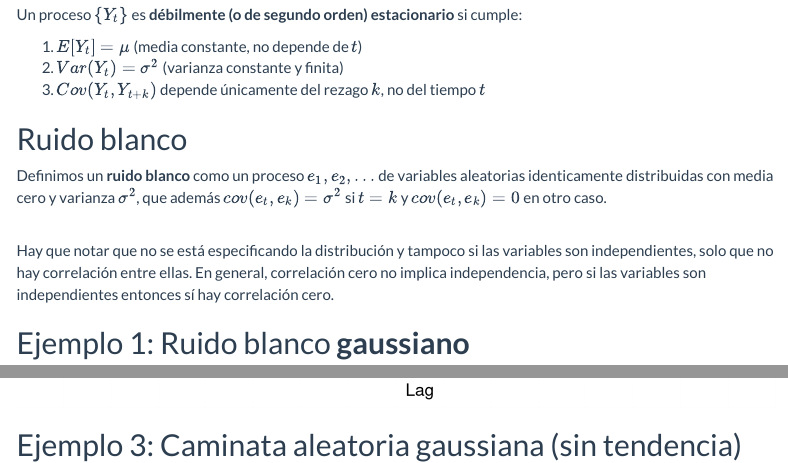
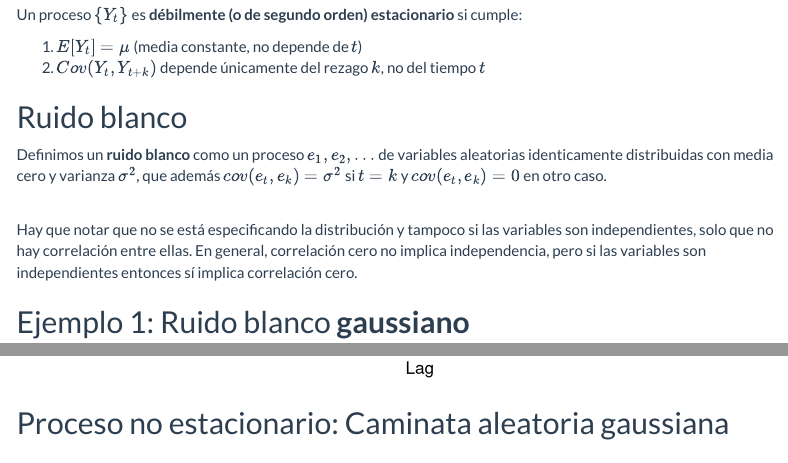
Before and after one commit to rbasaldud/MSyST, an R Markdown document (series_tiempo/Componentes_y_estacionariedad.Rmd): the page in a window 1100 px wide, from 15910 px down, and a second part further down, joined at a grey line. Rendered offline with R 4.5, knitr and Pandoc, with nearby package versions; code that draws random numbers runs with fixed seeds of ours; some code elsewhere in the file could not run offline; menus at the side of the page are left out.

Commit message:
correcion definición GWN

````diff
--- a/series_tiempo/Componentes_y_estacionariedad.Rmd
+++ b/series_tiempo/Componentes_y_estacionariedad.Rmd
@@ -734,8 +734,7 @@ A diferencia de la estacionalidad, este componente es mucho más difícil de ant
 Un proceso $\{Y_t\}$ es **débilmente (o de segundo orden) estacionario** si cumple:
 
 1. $E[Y_t] = \mu$ (media constante, no depende de $t$)
-2. $Var(Y_t) = \sigma^2$ (varianza constante y finita)
-3. $Cov(Y_t, Y_{t+k})$ depende únicamente del rezago $k$, no del tiempo $t$
+2. $Cov(Y_t, Y_{t+k})$ depende únicamente del rezago $k$, no del tiempo $t$
 
 
 ## Ruido blanco
@@ -743,7 +742,7 @@ Un proceso $\{Y_t\}$ es **débilmente (o de segundo orden) estacionario** si cum
 Definimos un **ruido blanco** como un proceso $e_1,e_2,...$ de variables aleatorias identicamente distribuidas con media cero y varianza $\sigma^2$, que además $cov(e_t, e_{k}) = \sigma^2$ si $t=k$ y $cov(e_t, e_{k}) = 0$ en otro caso.
 
 \
-Hay que notar que no se está especificando la distribución y tampoco si las variables son independientes, solo que no hay correlación entre ellas. En general, correlación cero no implica independencia, pero si las variables son independientes entonces sí hay correlación cero.
+Hay que notar que no se está especificando la distribución y tampoco si las variables son independientes, solo que no hay correlación entre ellas. En general, correlación cero no implica independencia, pero si las variables son independientes entonces sí implica correlación cero.
 
 ## Ejemplo 1: Ruido blanco **gaussiano**
 
@@ -799,7 +798,7 @@ ggAcf(ar1_sim) +
   theme_minimal(base_size = 13)
 ```
 
-## Ejemplo 3: Caminata aleatoria gaussiana (sin tendencia)
+## Proceso no estacionario: Caminata aleatoria gaussiana
 
 La caminata aleatoria gaussiana es un proceso estocástico definido como:
 
````
Also changed, not shown: series_tiempo/Componentes_y_estacionariedad.Rmd (4 more changed lines).
